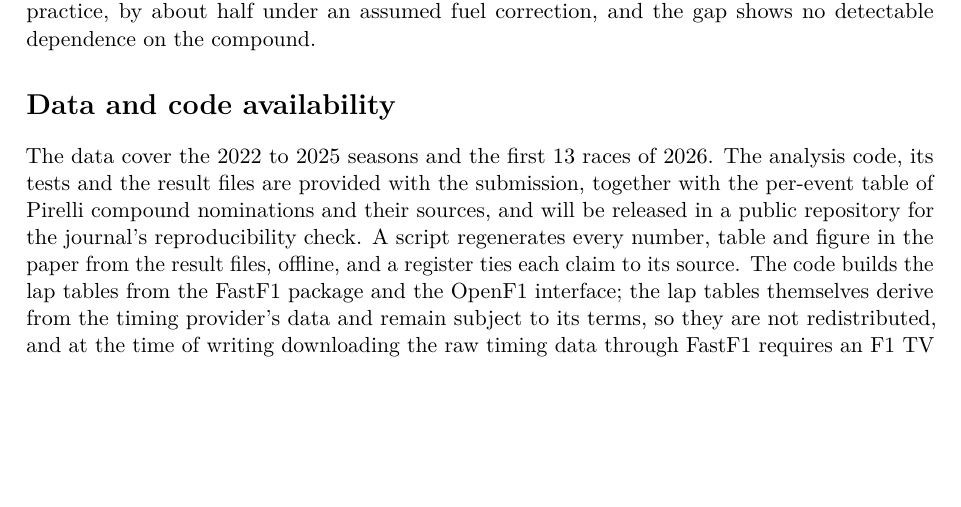
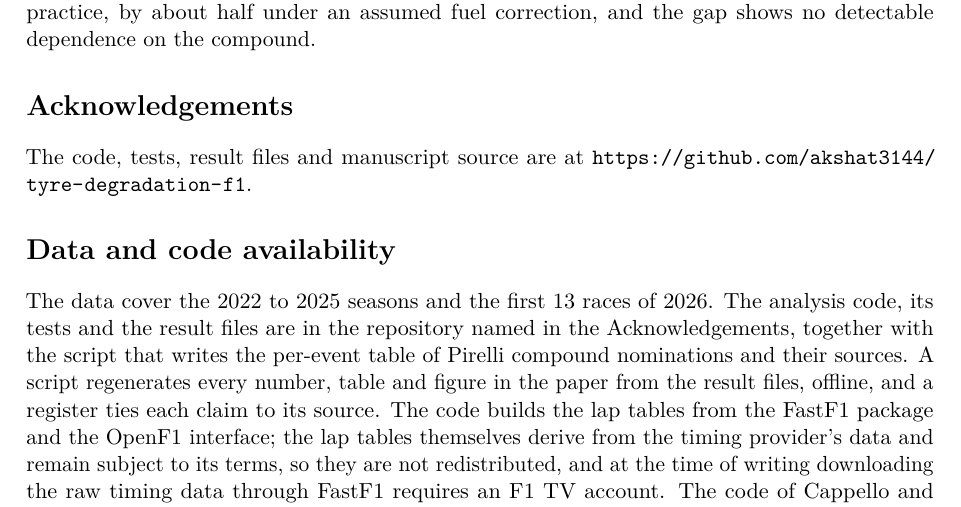
Before and after one commit to akshat3144/tyre-degradation-f1, a LaTeX paper (paper/manuscript/main_jsdss.tex): part of page 16 of 28, cut so that both start at the same text, the shorter picture padded with empty space. Compiled offline with pdfLaTeX.

Commit message:
link the code repo

```diff
--- a/paper/manuscript/main_jsdss.tex
+++ b/paper/manuscript/main_jsdss.tex
@@ -21,6 +21,8 @@
 
 \input{generated/numbers.tex}
 \newcommand{\spl}{\,s/lap}
+% Archived release of the repository; set to ", archived at \url{https://doi.org/...}" once Zenodo mints the DOI.
+\newcommand{\ZenodoNote}{}
 
 \title{What public timing data can tell us about tyre degradation in Formula~1}
 \author{Akshat Gupta\\[2pt]
@@ -43,9 +45,12 @@ Pit-stop strategy in Formula~1 depends on how quickly tyres lose pace, yet publi
 \input{sections/04_results}
 \input{sections/05_discussion}
 
+\section*{Acknowledgements}
+The code, tests, result files and manuscript source are at \url{https://github.com/akshat3144/tyre-degradation-f1}\ZenodoNote.
+
 \section*{Data and code availability}
 The data cover the 2022 to 2025 seasons and the first 13 races of 2026.
-The analysis code, its tests and the result files are provided with the submission, together with the per-event table of Pirelli compound nominations and their sources, and will be released in a public repository for the journal's reproducibility check.
+The analysis code, its tests and the result files are in the repository named in the Acknowledgements, together with the script that writes the per-event table of Pirelli compound nominations and their sources.
 A script regenerates every number, table and figure in the paper from the result files, offline, and a register ties each claim to its source.
 The code builds the lap tables from the FastF1 package and the OpenF1 interface; the lap tables themselves derive from the timing provider's data and remain subject to its terms, so they are not redistributed, and at the time of writing downloading the raw timing data through FastF1 requires an F1 TV account.
 The code of Cappello and Hoegh carries no licence, so it is fetched by a script rather than redistributed.
```
